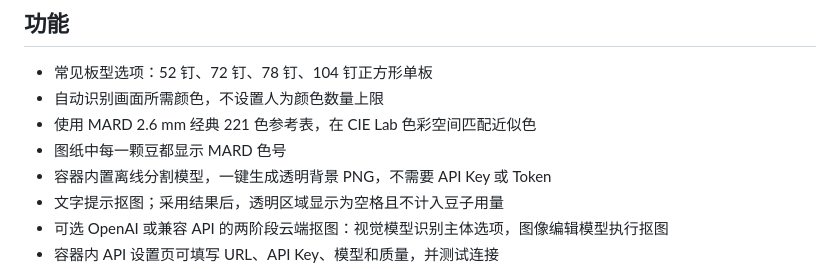
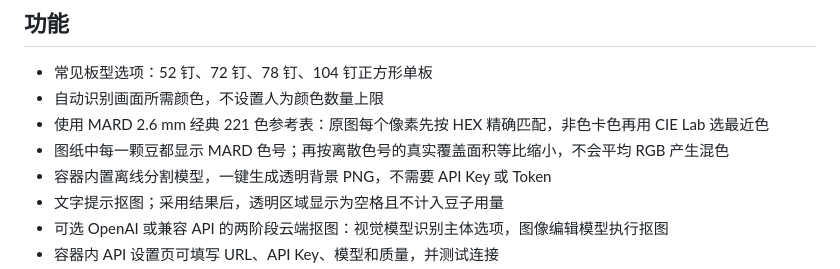
Before and after one commit to michu0126/bead-pattern-generator, a Markdown page: README.md, the part around the change. Drawn GitHub-style.

Commit message:
docs: explain strict palette-first colour sampling

```diff
--- a/README.md
+++ b/README.md
@@ -10,8 +10,8 @@
 
 - 常见板型选项：52 钉、72 钉、78 钉、104 钉正方形单板
 - 自动识别画面所需颜色，不设置人为颜色数量上限
-- 使用 MARD 2.6 mm 经典 221 色参考表，在 CIE Lab 色彩空间匹配近似色
-- 图纸中每一颗豆都显示 MARD 色号
+- 使用 MARD 2.6 mm 经典 221 色参考表：原图每个像素先按 HEX 精确匹配，非色卡色再用 CIE Lab 选最近色
+- 图纸中每一颗豆都显示 MARD 色号；再按离散色号的真实覆盖面积等比缩小，不会平均 RGB 产生混色
 - 容器内置离线分割模型，一键生成透明背景 PNG，不需要 API Key 或 Token
 - 文字提示抠图；采用结果后，透明区域显示为空格且不计入豆子用量
 - 可选 OpenAI 或兼容 API 的两阶段云端抠图：视觉模型识别主体选项，图像编辑模型执行抠图
```
